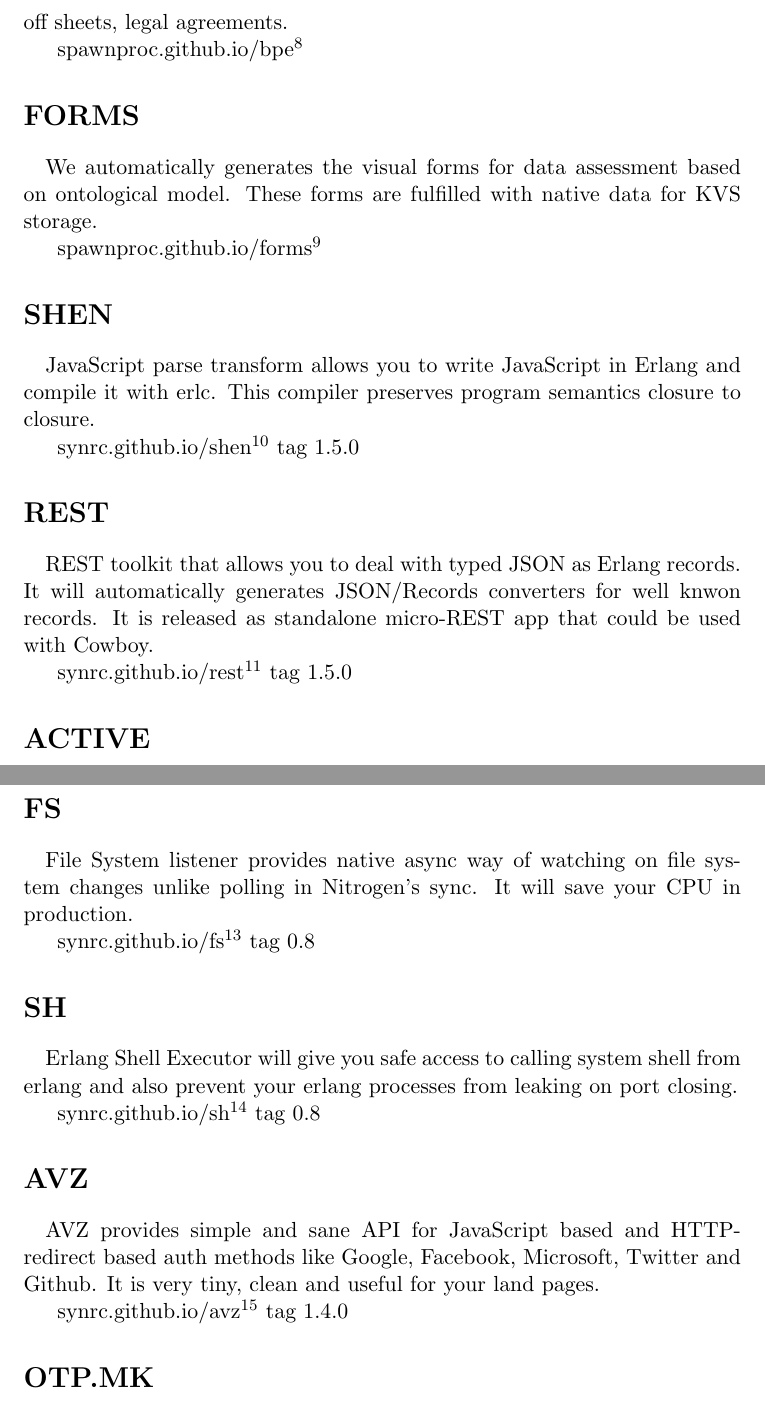
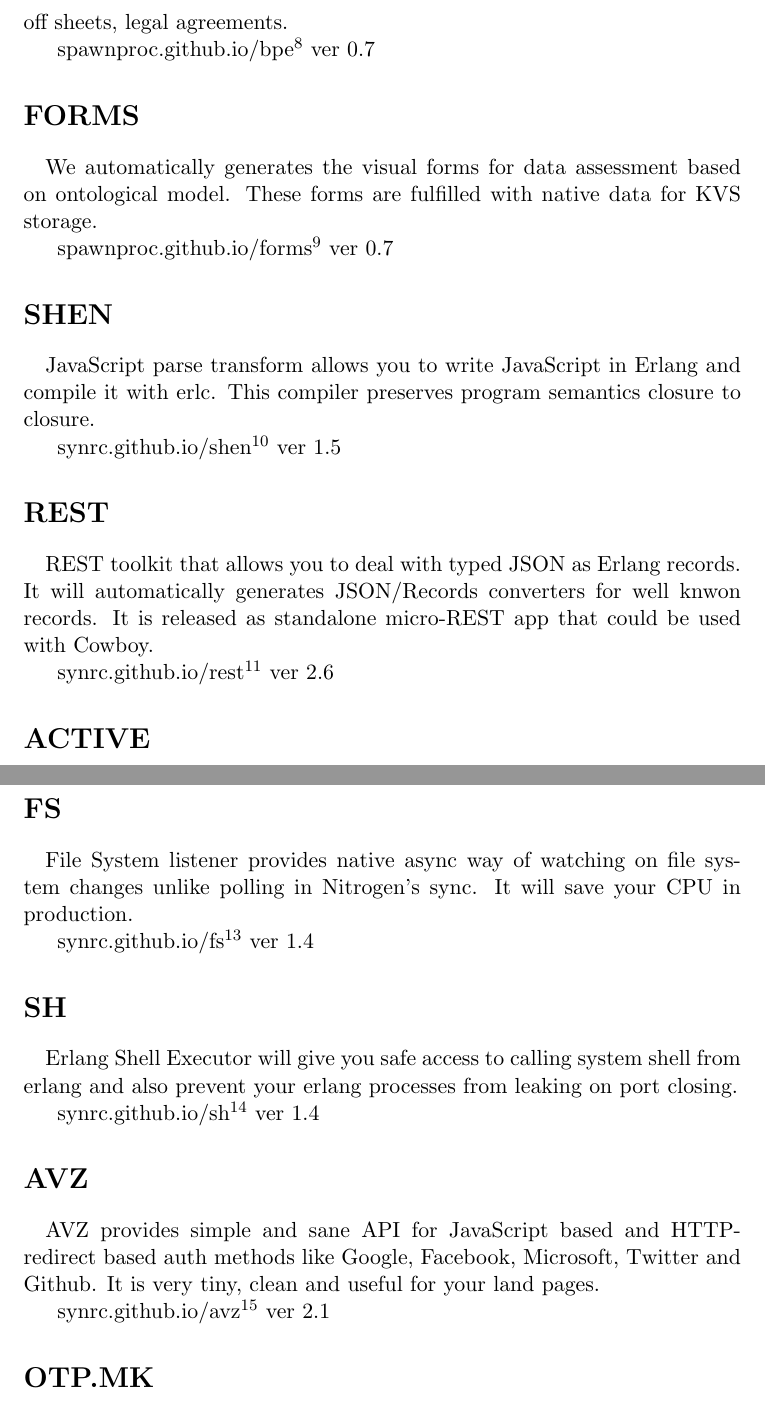
Before and after one commit to synrc/synrc.com, a LaTeX document (apps.tex): two parts of pages 2 and 3 of 4, joined at a grey line, cut so that both start at the same text. Compiled offline with pdfLaTeX; a LaTeX package or settings file that is missing is left out.

Commit message:
app versions

```diff
--- a/apps.tex
+++ b/apps.tex
@@ -62,7 +62,7 @@
 Each flow is accompanied by all relevant documents, such as
 approval forms, sing-off sheets, legal agreements.
 
-\footahref{https://spawnproc.github.io/forms/}{spawnproc.github.io/bpe}
+\footahref{https://spawnproc.github.io/forms/}{spawnproc.github.io/bpe} ver 0.7
 %HEVEA \end{divstyle}
 
 %HEVEA \begin{divstyle}{block}
@@ -72,7 +72,7 @@
 based on ontological model. These forms are fulfilled with native
 data for KVS storage.
 
-\footahref{https://spawnproc.github.io/forms/}{spawnproc.github.io/forms}
+\footahref{https://spawnproc.github.io/forms/}{spawnproc.github.io/forms} ver 0.7
 %HEVEA \end{divstyle}
 
 %HEVEA \begin{divstyle}{block}
@@ -81,7 +81,7 @@
 JavaScript parse transform allows you to write JavaScript in Erlang and
 compile it with erlc. This compiler preserves program semantics closure to closure.
 
-\footahref{https://synrc.github.io/shen}{synrc.github.io/shen} tag 1.5.0
+\footahref{https://synrc.github.io/shen}{synrc.github.io/shen} ver 1.5
 %HEVEA \end{divstyle}
 
 %HEVEA \begin{divstyle}{block}
@@ -91,7 +91,7 @@
 It will automatically generates JSON/Records converters for well knwon records.
 It is released as standalone micro-REST app that could be used with Cowboy.
 
-\footahref{https://synrc.github.io/rest}{synrc.github.io/rest} tag 1.5.0
+\footahref{https://synrc.github.io/rest}{synrc.github.io/rest} ver 2.6
 %HEVEA \end{divstyle}
 
 
@@ -112,7 +112,7 @@
 file system changes unlike polling in Nitrogen's sync. It will save
 your CPU in production.
 
-\footahref{https://synrc.github.io/fs}{synrc.github.io/fs} tag 0.8
+\footahref{https://synrc.github.io/fs}{synrc.github.io/fs} ver 1.4
 %HEVEA \end{divstyle}
 
 %HEVEA \begin{divstyle}{block}
@@ -121,7 +121,7 @@
 Erlang Shell Executor will give you safe access to calling system shell
 from erlang and also prevent your erlang processes from leaking on port closing.
 
-\footahref{https://synrc.github.io/sh}{synrc.github.io/sh} tag 0.8
+\footahref{https://synrc.github.io/sh}{synrc.github.io/sh} ver 1.4
 %HEVEA \end{divstyle}
 
 %HEVEA \begin{divstyle}{block}
@@ -131,7 +131,7 @@
 based auth methods like Google, Facebook, Microsoft, Twitter and Github.
 It is very tiny, clean and useful for your land pages.
 
-\footahref{https://synrc.github.io/avz}{synrc.github.io/avz} tag 1.4.0
+\footahref{https://synrc.github.io/avz}{synrc.github.io/avz} ver 2.1
 %HEVEA \end{divstyle}
 
 
```
Also changed, not shown: apps.tex (12 more changed lines), 2 other files.
